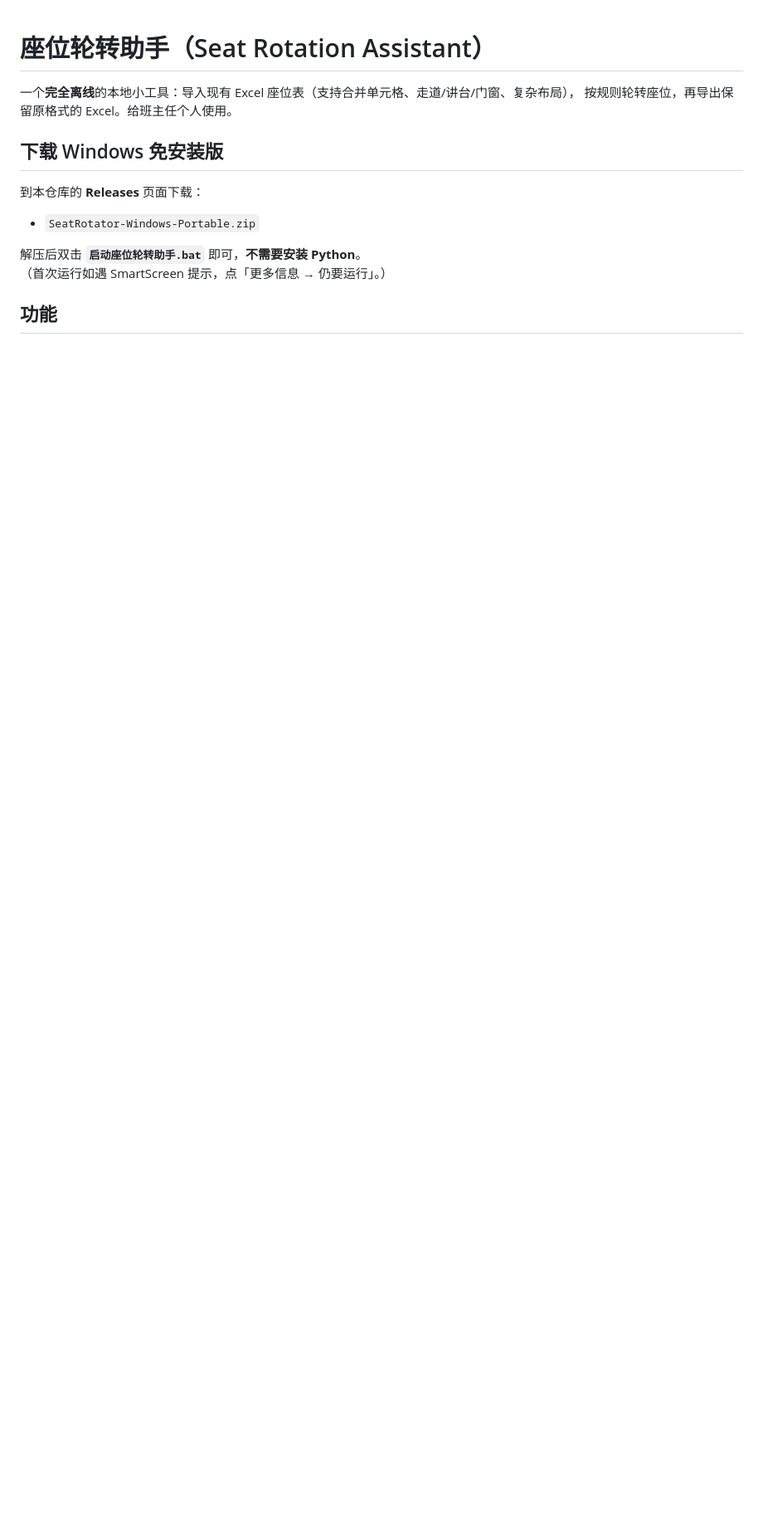
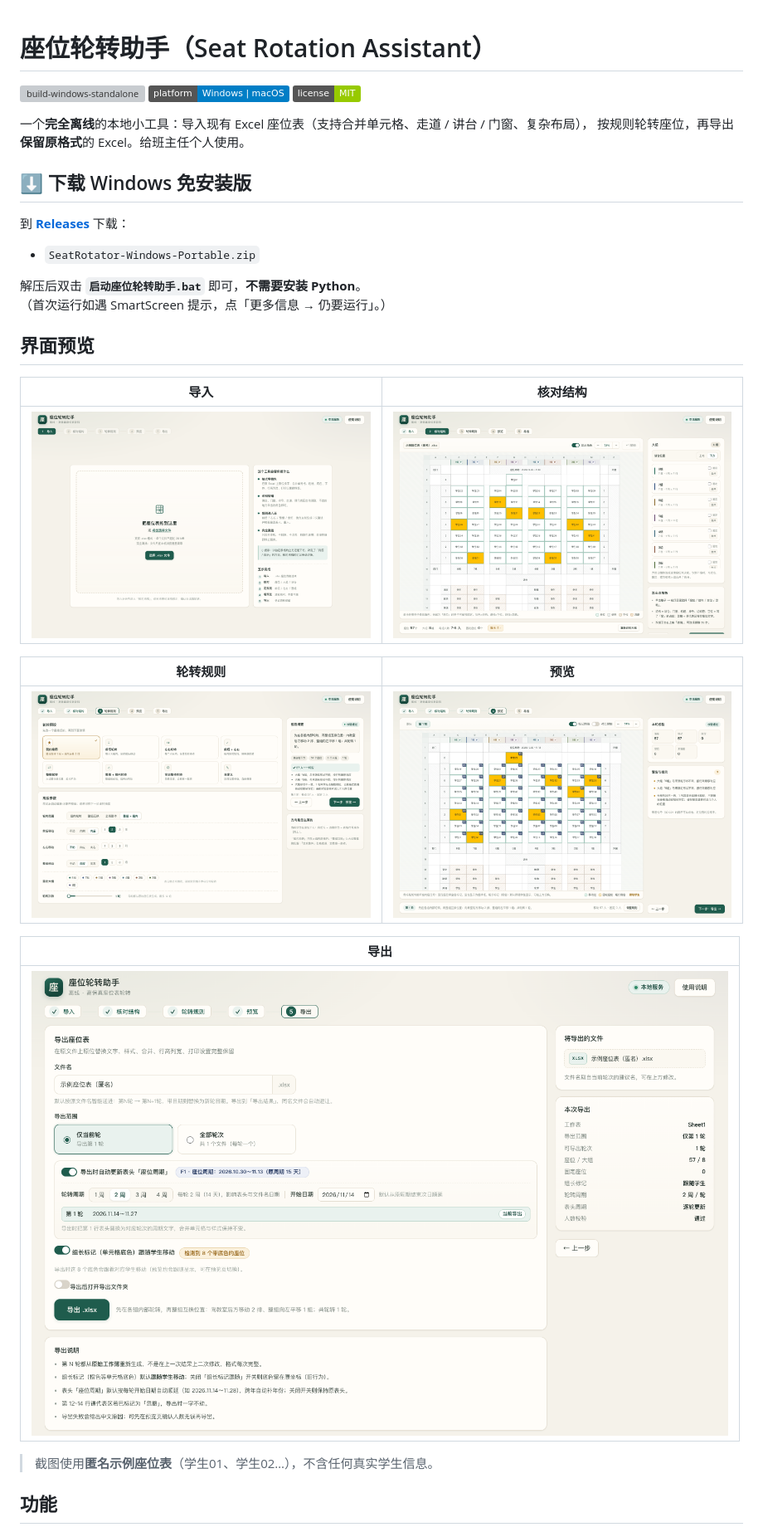
Before and after one commit to Asteriya-PhD/seat-rotation-assistant, a Markdown page: README.md, the part around one of its changes. Shown at 83% size. Drawn GitHub-style; pictures changed too: docs/screenshots/01_import.png (added), docs/screenshots/02_structure.png (added), docs/screenshots/03_rules.png (added); badges without logos; blank space fills up the shorter version; grey boxes are pictures that could not be loaded.

Commit message:
补全 README（截图/下载/构建/隐私说明）、添加 MIT 许可证

```diff
--- a/README.md
+++ b/README.md
@@ -1,16 +1,36 @@
 # 座位轮转助手（Seat Rotation Assistant）
 
-一个**完全离线**的本地小工具：导入现有 Excel 座位表（支持合并单元格、走道/讲台/门窗、复杂布局），
-按规则轮转座位，再导出保留原格式的 Excel。给班主任个人使用。
+[![build-windows-standalone](https://github.com/Asteriya-PhD/seat-rotation-assistant/actions/workflows/build-windows.yml/badge.svg)](https://github.com/Asteriya-PhD/seat-rotation-assistant/actions/workflows/build-windows.yml)
+![platform](https://img.shields.io/badge/platform-Windows%20%7C%20macOS-blue)
+![license](https://img.shields.io/badge/license-MIT-green)
 
-## 下载 Windows 免安装版
+一个**完全离线**的本地小工具：导入现有 Excel 座位表（支持合并单元格、走道 / 讲台 / 门窗、复杂布局），
+按规则轮转座位，再导出**保留原格式**的 Excel。给班主任个人使用。
 
-到本仓库的 **Releases** 页面下载：
+## ⬇ 下载 Windows 免安装版
+
+到 [**Releases**](https://github.com/Asteriya-PhD/seat-rotation-assistant/releases/latest) 下载：
 
 - `SeatRotator-Windows-Portable.zip`
 
 解压后双击 **`启动座位轮转助手.bat`** 即可，**不需要安装 Python**。
 （首次运行如遇 SmartScreen 提示，点「更多信息 → 仍要运行」。）
 
+## 界面预览
+
+| 导入 | 核对结构 |
+| --- | --- |
+| ![导入](docs/screenshots/01_import.png) | ![核对结构](docs/screenshots/02_structure.png) |
+
+| 轮转规则 | 预览 |
+| --- | --- |
+| ![轮转规则](docs/screenshots/03_rules.png) | ![预览](docs/screenshots/04_preview.png) |
+
+| 导出 |
+| --- |
+| ![导出](docs/screenshots/05_export.png) |
+
+> 截图使用**匿名示例座位表**（学生01、学生02…），不含任何真实学生信息。
+
 ## 功能
 
```
Also changed, not shown: other parts of README.md (+27 -13 lines), 1 other file.
